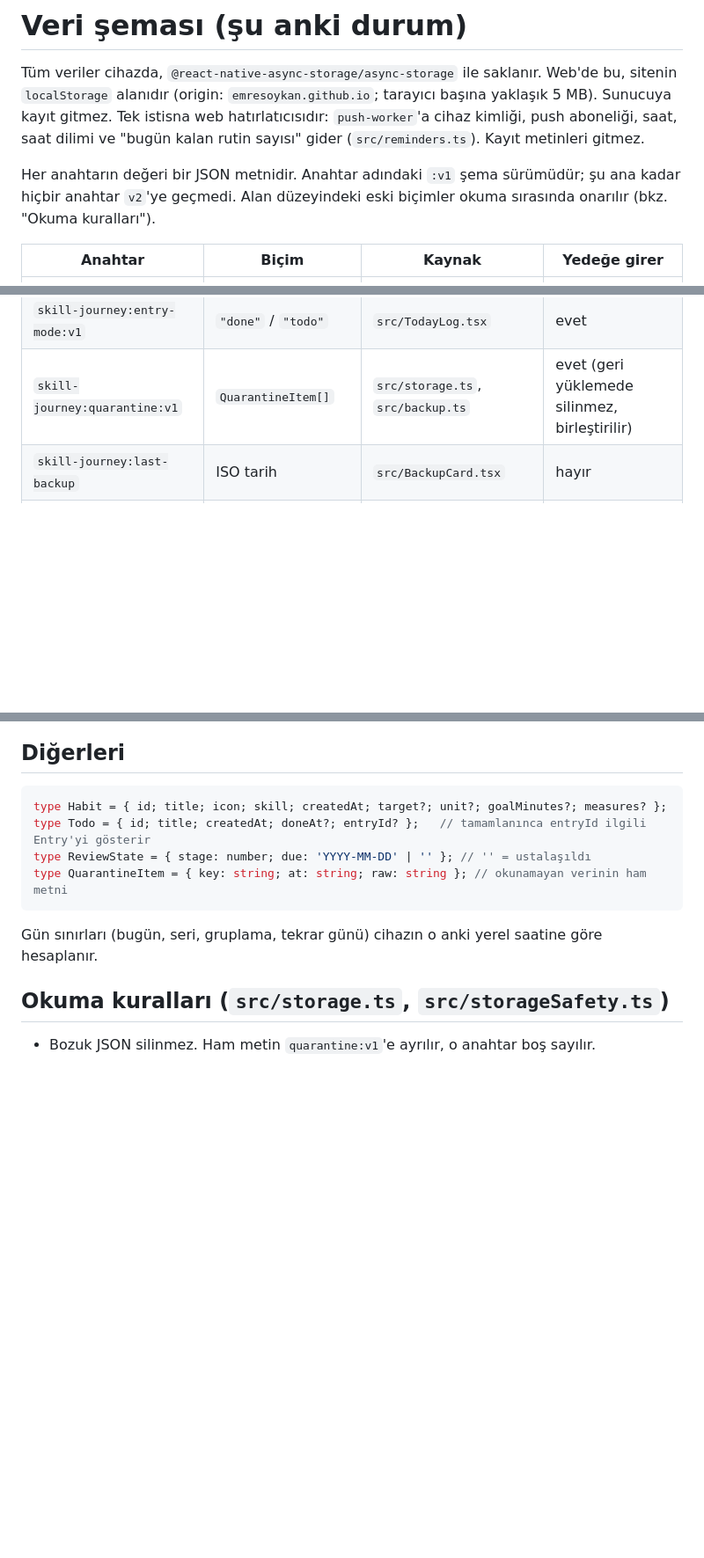
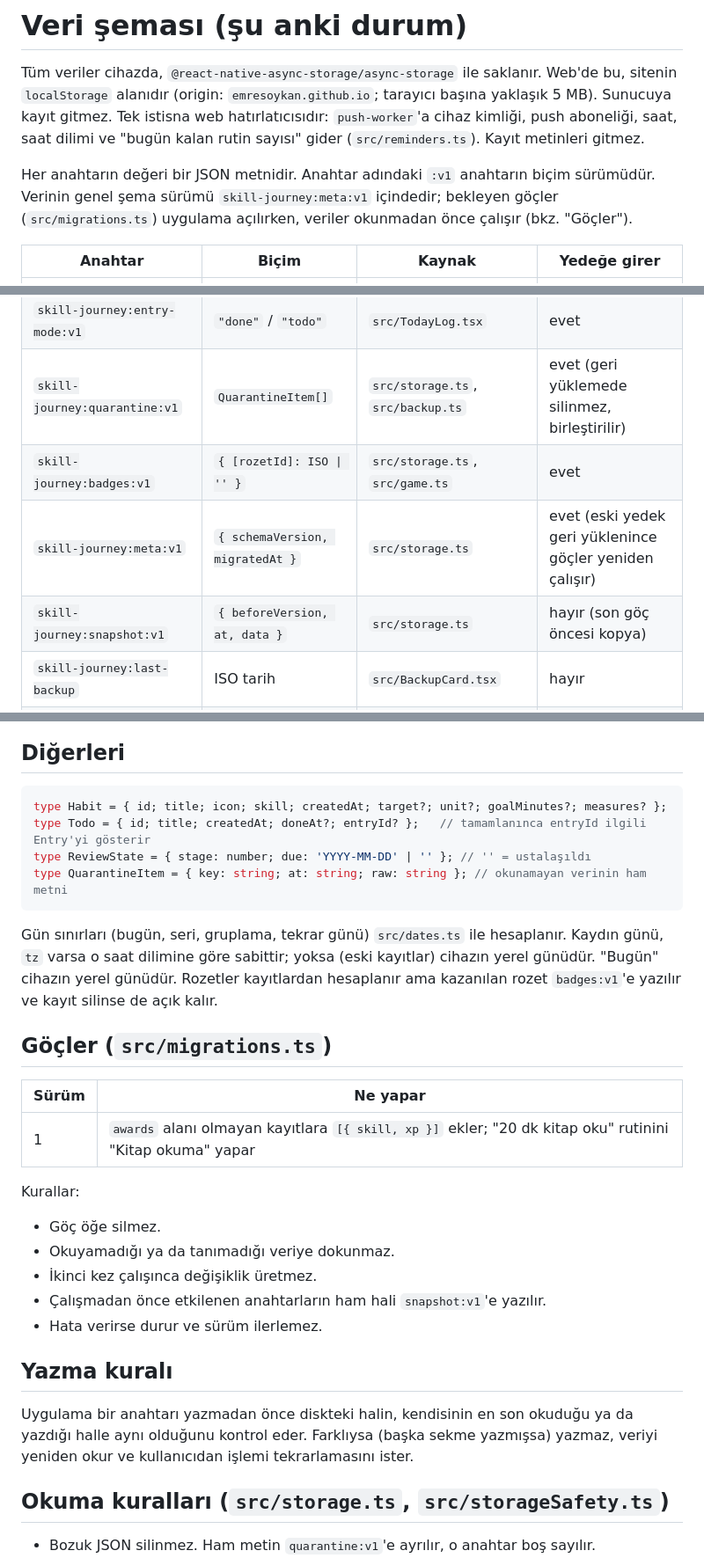
Before and after one commit to emresoykan/skill-journey, a Markdown page: docs/DATA_SCHEMA.md, 3 parts joined by grey strips. Shown at 88% size. Rendered like a GitHub page; blank space fills up the shorter version.

````diff
--- a/docs/DATA_SCHEMA.md
+++ b/docs/DATA_SCHEMA.md
@@ -5,9 +5,9 @@ Tüm veriler cihazda, `@react-native-async-storage/async-storage` ile saklanır.
 kayıt gitmez. Tek istisna web hatırlatıcısıdır: `push-worker`'a cihaz kimliği, push aboneliği, saat,
 saat dilimi ve "bugün kalan rutin sayısı" gider (`src/reminders.ts`). Kayıt metinleri gitmez.
 
-Her anahtarın değeri bir JSON metnidir. Anahtar adındaki `:v1` şema sürümüdür; şu ana kadar
-hiçbir anahtar `v2`'ye geçmedi. Alan düzeyindeki eski biçimler okuma sırasında onarılır
-(bkz. "Okuma kuralları").
+Her anahtarın değeri bir JSON metnidir. Anahtar adındaki `:v1` anahtarın biçim sürümüdür.
+Verinin genel şema sürümü `skill-journey:meta:v1` içindedir; bekleyen göçler (`src/migrations.ts`)
+uygulama açılırken, veriler okunmadan önce çalışır (bkz. "Göçler").
 
 | Anahtar | Biçim | Kaynak | Yedeğe girer |
 |---|---|---|---|
@@ -20,6 +20,9 @@ hiçbir anahtar `v2`'ye geçmedi. Alan düzeyindeki eski biçimler okuma sıras
 | `skill-journey:sound:v1` | `"on"` / `"off"` | `src/sounds.ts` | evet |
 | `skill-journey:entry-mode:v1` | `"done"` / `"todo"` | `src/TodayLog.tsx` | evet |
 | `skill-journey:quarantine:v1` | `QuarantineItem[]` | `src/storage.ts`, `src/backup.ts` | evet (geri yüklemede silinmez, birleştirilir) |
+| `skill-journey:badges:v1` | `{ [rozetId]: ISO \| '' }` | `src/storage.ts`, `src/game.ts` | evet |
+| `skill-journey:meta:v1` | `{ schemaVersion, migratedAt }` | `src/storage.ts` | evet (eski yedek geri yüklenince göçler yeniden çalışır) |
+| `skill-journey:snapshot:v1` | `{ beforeVersion, at, data }` | `src/storage.ts` | hayır (son göç öncesi kopya) |
 | `skill-journey:last-backup` | ISO tarih | `src/BackupCard.tsx` | hayır |
 | `skill-journey:push-id` | UUID | `src/reminders.ts` | hayır (cihaza özgü) |
 | `skill-journey:push-synced` | `"1"` | `src/reminders.ts` | hayır |
@@ -66,7 +69,29 @@ type ReviewState = { stage: number; due: 'YYYY-MM-DD' | '' }; // '' = ustalaşı
 type QuarantineItem = { key: string; at: string; raw: string }; // okunamayan verinin ham metni
 ```
 
-Gün sınırları (bugün, seri, gruplama, tekrar günü) cihazın o anki yerel saatine göre hesaplanır.
+Gün sınırları (bugün, seri, gruplama, tekrar günü) `src/dates.ts` ile hesaplanır. Kaydın günü,
+`tz` varsa o saat dilimine göre sabittir; yoksa (eski kayıtlar) cihazın yerel günüdür. "Bugün"
+cihazın yerel günüdür. Rozetler kayıtlardan hesaplanır ama kazanılan rozet `badges:v1`'e yazılır ve
+kayıt silinse de açık kalır.
+
+## Göçler (`src/migrations.ts`)
+
+| Sürüm | Ne yapar |
+|---|---|
+| 1 | `awards` alanı olmayan kayıtlara `[{ skill, xp }]` ekler; "20 dk kitap oku" rutinini "Kitap okuma" yapar |
+
+Kurallar:
+- Göç öğe silmez.
+- Okuyamadığı ya da tanımadığı veriye dokunmaz.
+- İkinci kez çalışınca değişiklik üretmez.
+- Çalışmadan önce etkilenen anahtarların ham hali `snapshot:v1`'e yazılır.
+- Hata verirse durur ve sürüm ilerlemez.
+
+## Yazma kuralı
+
+Uygulama bir anahtarı yazmadan önce diskteki halin, kendisinin en son okuduğu ya da yazdığı halle
+aynı olduğunu kontrol eder. Farklıysa (başka sekme yazmışsa) yazmaz, veriyi yeniden okur ve
+kullanıcıdan işlemi tekrarlamasını ister.
 
 ## Okuma kuralları (`src/storage.ts`, `src/storageSafety.ts`)
 
````
Also changed, not shown: docs/AUDIT.md (+26 -10 lines).
